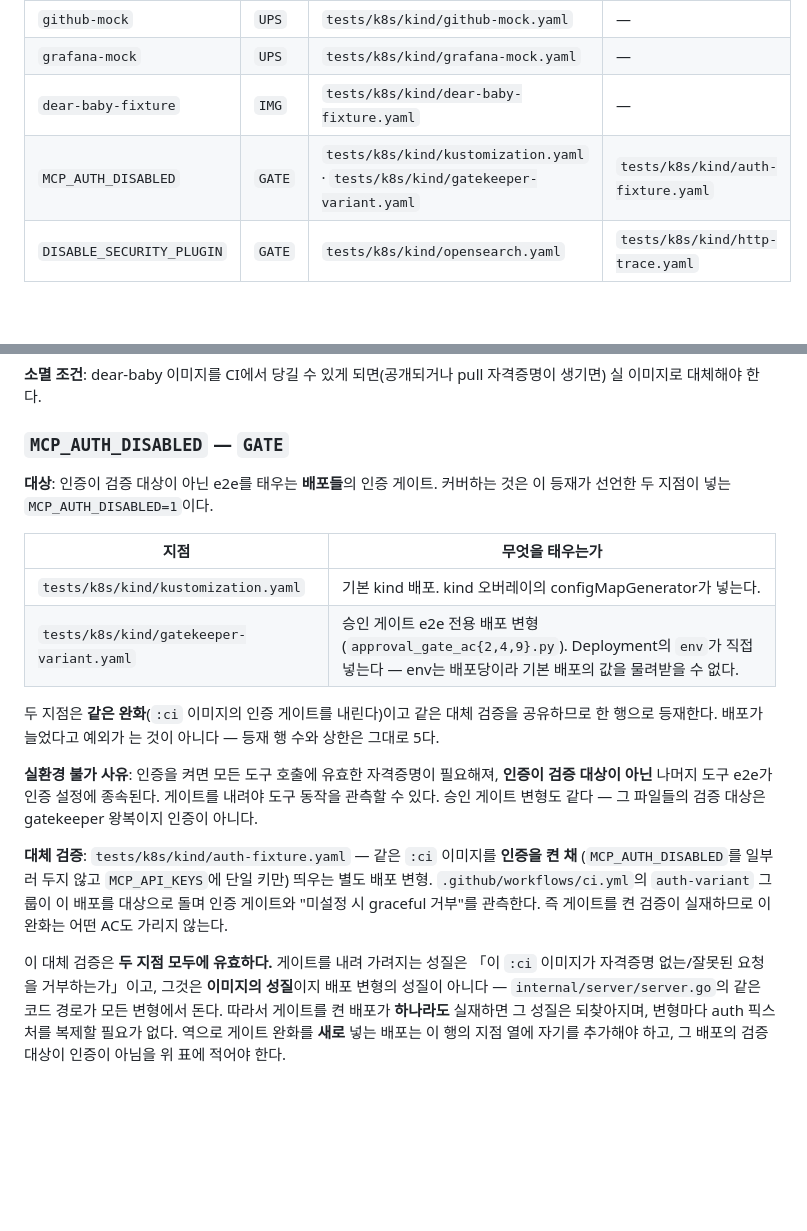
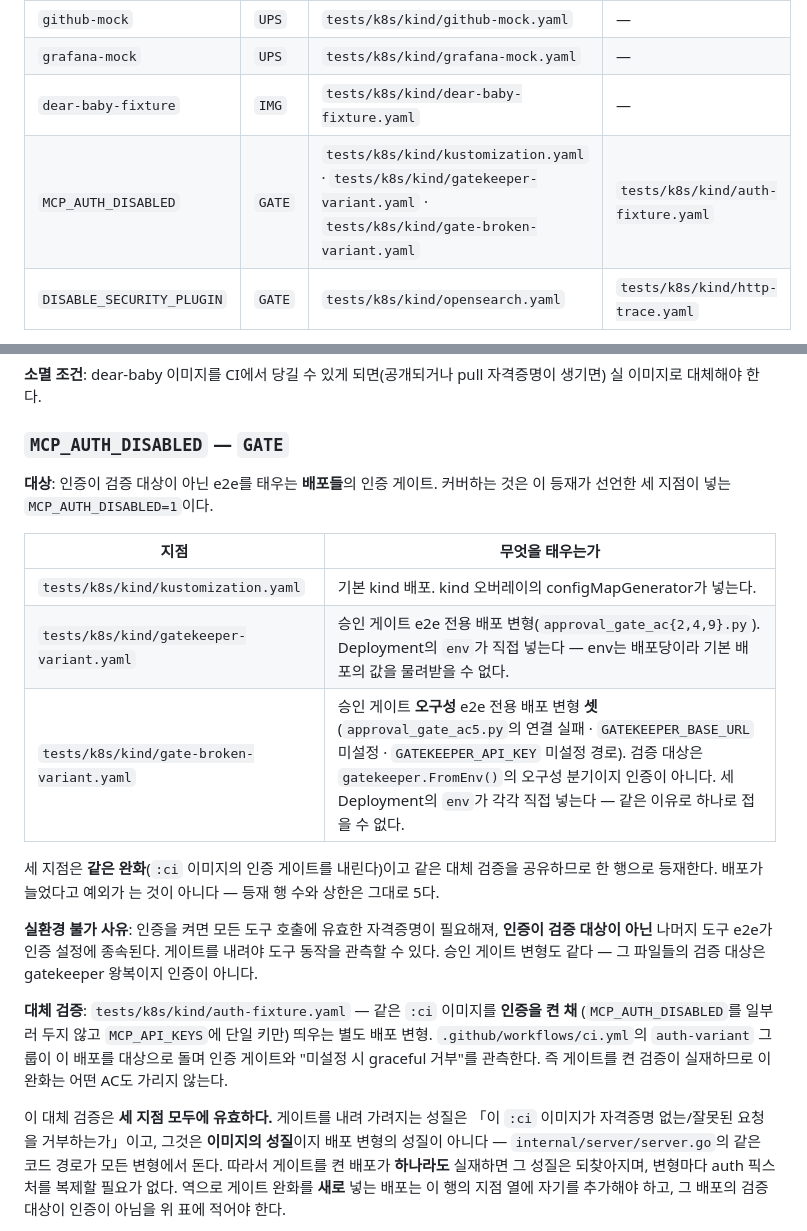
Before and after one commit to dlddu/homelab-k3s-mcp, a Markdown page: docs/e2e-mocking-policy.md, 2 parts joined by grey strips. Drawn GitHub-style; blank space fills up the shorter version.

Commit message:
docs(e2e-mocking-policy): gate-broken-variant 를 MCP_AUTH_DISABLED 지점 열에 등재 (rct_20260926-0002) (#227)
Co-authored-by: reconciler-bot <reconciler@dlddu.dev>
Co-authored-by: Claude Opus 5 (1M context) <noreply@anthropic.com>

```diff
--- a/docs/e2e-mocking-policy.md
+++ b/docs/e2e-mocking-policy.md
@@ -81,7 +81,7 @@
 | `github-mock` | `UPS` | `tests/k8s/kind/github-mock.yaml` | — |
 | `grafana-mock` | `UPS` | `tests/k8s/kind/grafana-mock.yaml` | — |
 | `dear-baby-fixture` | `IMG` | `tests/k8s/kind/dear-baby-fixture.yaml` | — |
-| `MCP_AUTH_DISABLED` | `GATE` | `tests/k8s/kind/kustomization.yaml` · `tests/k8s/kind/gatekeeper-variant.yaml` | `tests/k8s/kind/auth-fixture.yaml` |
+| `MCP_AUTH_DISABLED` | `GATE` | `tests/k8s/kind/kustomization.yaml` · `tests/k8s/kind/gatekeeper-variant.yaml` · `tests/k8s/kind/gate-broken-variant.yaml` | `tests/k8s/kind/auth-fixture.yaml` |
 | `DISABLE_SECURITY_PLUGIN` | `GATE` | `tests/k8s/kind/opensearch.yaml` | `tests/k8s/kind/http-trace.yaml` |
 
 <!-- /mock-exception-원장 -->
@@ -160,14 +160,15 @@ App의 private key·installation id가 필요하다. CI 클러스터 안에 GitH
 ### `MCP_AUTH_DISABLED` — `GATE`
 
 **대상**: 인증이 검증 대상이 아닌 e2e를 태우는 **배포들**의 인증 게이트. 커버하는 것은 이
-등재가 선언한 두 지점이 넣는 `MCP_AUTH_DISABLED=1`이다.
+등재가 선언한 세 지점이 넣는 `MCP_AUTH_DISABLED=1`이다.
 
 | 지점 | 무엇을 태우는가 |
 | --- | --- |
 | `tests/k8s/kind/kustomization.yaml` | 기본 kind 배포. kind 오버레이의 configMapGenerator가 넣는다. |
 | `tests/k8s/kind/gatekeeper-variant.yaml` | 승인 게이트 e2e 전용 배포 변형(`approval_gate_ac{2,4,9}.py`). Deployment의 `env`가 직접 넣는다 — env는 배포당이라 기본 배포의 값을 물려받을 수 없다. |
+| `tests/k8s/kind/gate-broken-variant.yaml` | 승인 게이트 **오구성** e2e 전용 배포 변형 **셋**(`approval_gate_ac5.py`의 연결 실패 · `GATEKEEPER_BASE_URL` 미설정 · `GATEKEEPER_API_KEY` 미설정 경로). 검증 대상은 `gatekeeper.FromEnv()`의 오구성 분기이지 인증이 아니다. 세 Deployment의 `env`가 각각 직접 넣는다 — 같은 이유로 하나로 접을 수 없다. |
 
-두 지점은 **같은 완화**(`:ci` 이미지의 인증 게이트를 내린다)이고 같은 대체 검증을 공유하므로 한
+세 지점은 **같은 완화**(`:ci` 이미지의 인증 게이트를 내린다)이고 같은 대체 검증을 공유하므로 한
 행으로 등재한다. 배포가 늘었다고 예외가 는 것이 아니다 — 등재 행 수와 상한은 그대로 5다.
 
 **실환경 불가 사유**: 인증을 켜면 모든 도구 호출에 유효한 자격증명이 필요해져, **인증이 검증
@@ -180,7 +181,7 @@ App의 private key·installation id가 필요하다. CI 클러스터 안에 GitH
 "미설정 시 graceful 거부"를 관측한다. 즉 게이트를 켠 검증이 실재하므로 이 완화는 어떤 AC도
 가리지 않는다.
 
-이 대체 검증은 **두 지점 모두에 유효하다.** 게이트를 내려 가려지는 성질은 「이 `:ci` 이미지가
+이 대체 검증은 **세 지점 모두에 유효하다.** 게이트를 내려 가려지는 성질은 「이 `:ci` 이미지가
 자격증명 없는/잘못된 요청을 거부하는가」이고, 그것은 **이미지의 성질**이지 배포 변형의 성질이
 아니다 — `internal/server/server.go`의 같은 코드 경로가 모든 변형에서 돈다. 따라서 게이트를 켠
 배포가 **하나라도** 실재하면 그 성질은 되찾아지며, 변형마다 auth 픽스처를 복제할 필요가 없다.
```
